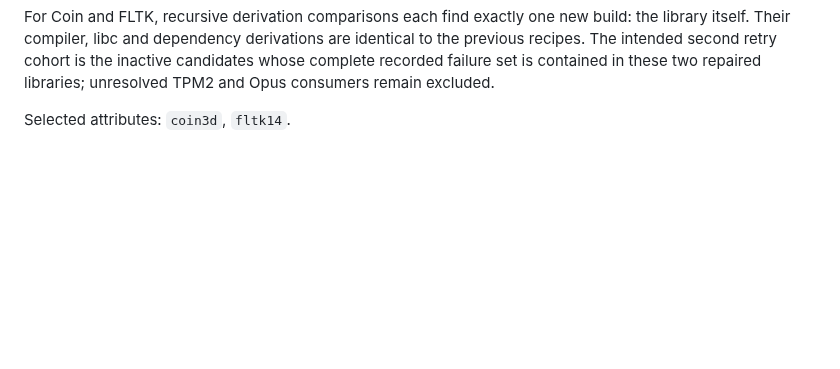
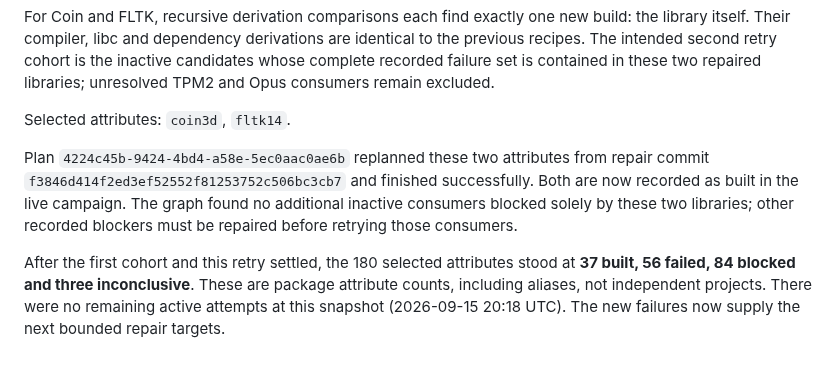
Before and after one commit to mbrock/filnix, a Markdown page: docs/campaign-repairs-20260915.md, the part around the change. Rendered like a GitHub page; blank space fills up the shorter version.

Commit message:
Record successful Coin and FLTK campaign retry

```diff
--- a/docs/campaign-repairs-20260915.md
+++ b/docs/campaign-repairs-20260915.md
@@ -222,3 +222,15 @@ inactive candidates whose complete recorded failure set is contained in these
 two repaired libraries; unresolved TPM2 and Opus consumers remain excluded.
 
 Selected attributes: `coin3d`, `fltk14`.
+
+Plan `4224c45b-9424-4bd4-a58e-5ec0aac0ae6b` replanned these two attributes
+from repair commit `f3846d414f2ed3ef52552f81253752c506bc3cb7` and finished
+successfully. Both are now recorded as built in the live campaign. The graph
+found no additional inactive consumers blocked solely by these two libraries;
+other recorded blockers must be repaired before retrying those consumers.
+
+After the first cohort and this retry settled, the 180 selected attributes stood
+at **37 built, 56 failed, 84 blocked and three inconclusive**. These are package
+attribute counts, including aliases, not independent projects. There were no
+remaining active attempts at this snapshot (2026-09-15 20:18 UTC). The new
+failures now supply the next bounded repair targets.
```
